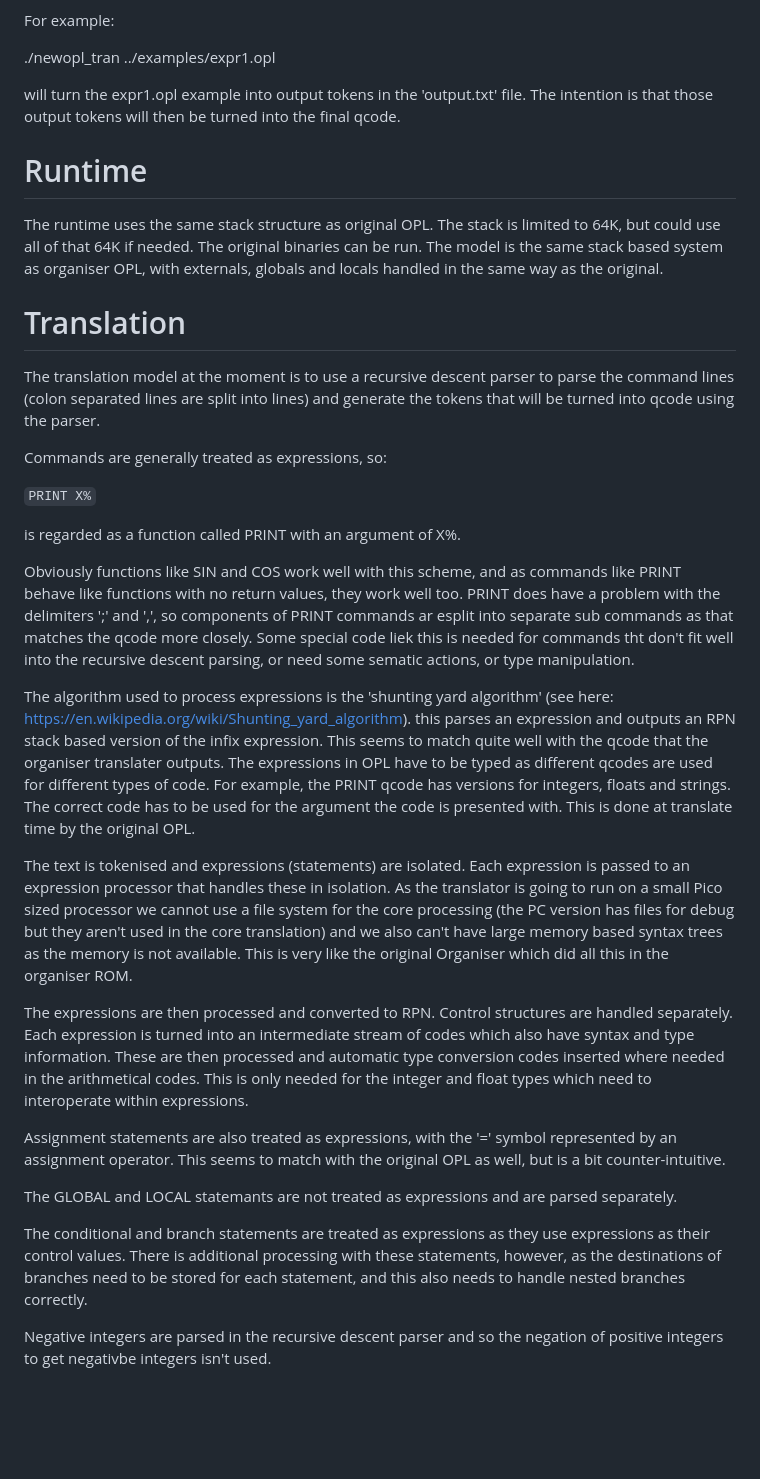
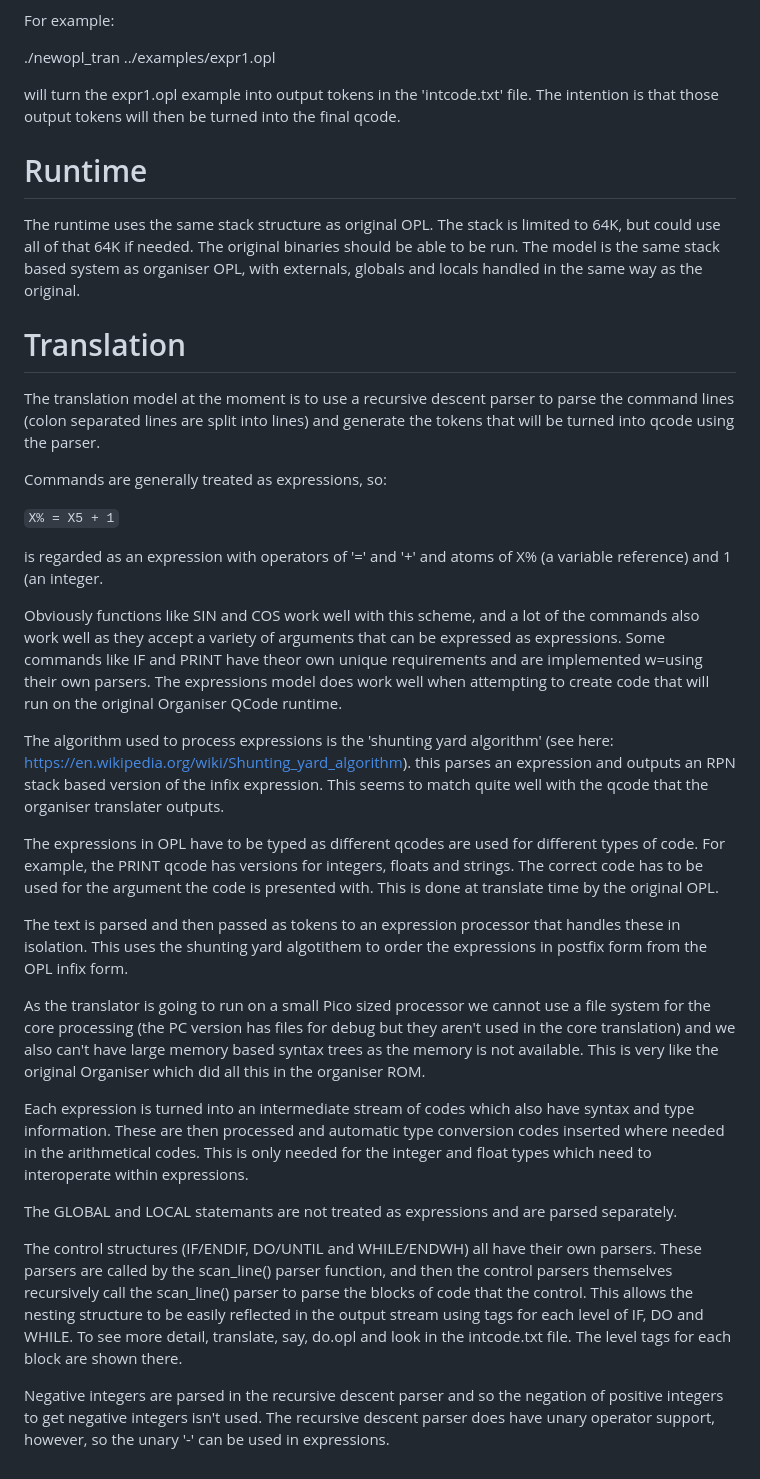
Before and after one commit to blackjetrock/newopl, a Markdown page: README.md, the part around the change. Rendered like a GitHub page; blank space fills up the shorter version.

```diff
--- a/README.md
+++ b/README.md
@@ -70,7 +70,7 @@ For example:
 
 ./newopl_tran ../examples/expr1.opl
 
-will turn the expr1.opl example into output tokens in the 'output.txt' file. The intention is that those output tokens will then be turned into the final qcode.
+will turn the expr1.opl example into output tokens in the 'intcode.txt' file. The intention is that those output tokens will then be turned into the final qcode.
 
 
 
@@ -78,7 +78,7 @@ Runtime
 =======
 
 The runtime uses the same stack structure as original OPL. The stack is limited to 64K, but could use all of that 64K if needed.
-The original binaries can be run.
+The original binaries should be able to be run.
 The model is the same stack based system as organiser OPL, with externals, globals and locals handled in the same way as the original.
 
 Translation
@@ -88,26 +88,25 @@ The translation model at the moment is to use a recursive descent parser to pars
 
 Commands are generally treated as expressions, so:
 
-<code>PRINT X%</code>
+<code>X% = X5 + 1</code>
 
-is regarded as a function called PRINT with an argument of X%.
+is regarded as an expression with operators of '=' and '+' and atoms of X% (a variable reference) and 1 (an integer.
 
-Obviously functions like SIN and COS work well with this scheme, and as commands like PRINT behave like functions with no return values, they work well too. PRINT does have a problem with the delimiters ';' and ',', so components of PRINT commands ar esplit into separate sub commands as that matches the qcode more closely. Some special code liek this is needed for commands tht don't fit well into the recursive descent parsing, or need some sematic actions, or type manipulation.
-
+Obviously functions like SIN and COS work well with this scheme, and a lot of the commands also work well as they accept a variety of arguments that can be expressed as expressions. Some commands like IF and PRINT have theor own unique requirements and are implemented w=using their own parsers. The expressions model does work well when attempting to create code that will run on the original Organiser QCode runtime.
 
 The algorithm used to process expressions is the 'shunting yard algorithm' (see here: https://en.wikipedia.org/wiki/Shunting_yard_algorithm). this parses an expression and outputs an RPN stack based version of the infix expression. This seems to match quite well with the qcode that the organiser translater outputs.
+
 The expressions in OPL have to be typed as different qcodes are used for different types of code. For example, the PRINT qcode has versions for integers, floats and strings. The correct code has to be used for the argument the code is presented with. This is done at translate time by the original OPL.
 
-The text is tokenised and expressions (statements) are isolated. Each expression is passed to an expression processor that handles these in isolation.
+The text is parsed and then passed as tokens to an expression processor that handles these in isolation. This uses the shunting yard algotithem to order the expressions in postfix form from the OPL infix form.
+
 As the translator is going to run on a small Pico sized processor we cannot use a file system for the core processing (the PC version has files for debug but they aren't used in the core translation) and we also can't have large memory based syntax trees as the memory is not available. This is very like the original Organiser which did all this in the organiser ROM.
 
-The expressions are then processed and converted to RPN. Control structures are handled separately. Each expression is turned into an intermediate stream of codes which also have syntax and type information. These are then processed and automatic type conversion codes inserted where needed in the arithmetical codes. This is only needed for the integer and float types which need to interoperate within expressions.
-
-
-Assignment statements are also treated as expressions, with the '=' symbol represented by an assignment operator. This seems to match with the original OPL as well, but is a bit counter-intuitive.
+Each expression is turned into an intermediate stream of codes which also have syntax and type information. These are then processed and automatic type conversion codes inserted where needed in the arithmetical codes. This is only needed for the integer and float types which need to interoperate within expressions.
 
 The GLOBAL and LOCAL statemants are not treated as expressions and are parsed separately.
 
-The conditional and branch statements are treated as expressions as they use expressions as their control values. There is additional processing with these statements, however, as the destinations of branches need to be stored for each statement, and this also needs to handle nested branches correctly.
+The control structures (IF/ENDIF, DO/UNTIL and WHILE/ENDWH) all have their own parsers. These parsers are called by the scan_line() parser function, and then the control parsers themselves recursively call the scan_line() parser to parse the blocks of code that the control. This allows the nesting structure to be easily reflected in the output stream using tags for each level of IF, DO and WHILE. To see more detail, translate, say, do.opl and look in the intcode.txt file. The level tags for each block are shown there.
 
-Negative integers are parsed in the recursive descent parser and so the negation of positive integers to get negativbe integers isn't used.
+
+Negative integers are parsed in the recursive descent parser and so the negation of positive integers to get negative integers isn't used. The recursive descent parser does have unary operator support, however, so the unary '-' can be used in expressions.
```
